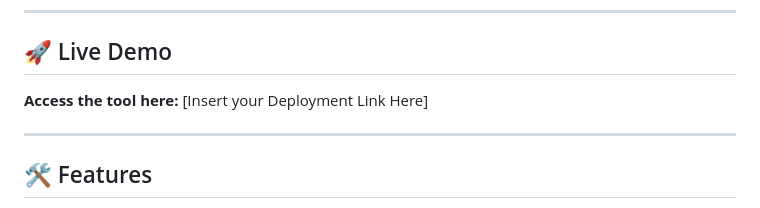
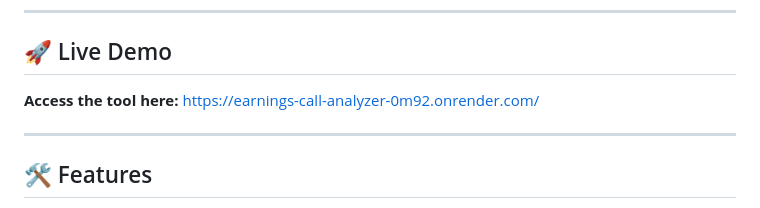
Before and after one commit to AnushkaAn/Research_tool, a Markdown page: Readme.md, the part around the change. Drawn GitHub-style.

```diff
--- a/Readme.md
+++ b/Readme.md
@@ -6,7 +6,7 @@ This specialized research tool is designed for equity analysts to transform unst
 ---
 
 ## 🚀 Live Demo
-**Access the tool here:** [Insert your Deployment Link Here]
+**Access the tool here:** [https://earnings-call-analyzer-0m92.onrender.com/](https://earnings-call-analyzer-0m92.onrender.com/)
 
 ---
 
```
